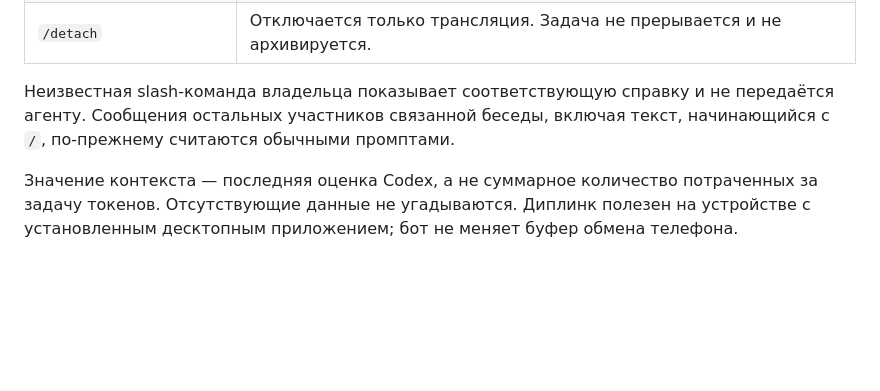
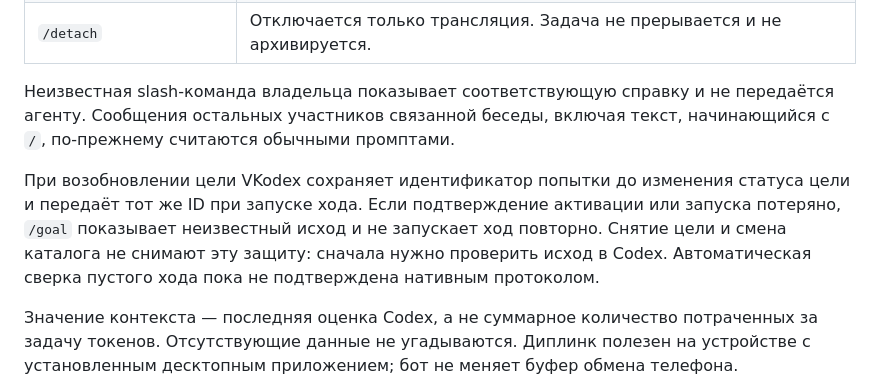
Before and after one commit to RedRatInHat/VKodex, a Markdown page: README.md, the part around the change. Drawn GitHub-style; blank space fills up the shorter version.

Commit message:
Document fail-closed goal continuation

```diff
--- a/README.md
+++ b/README.md
@@ -411,6 +411,8 @@ npm run health:check
 
 Неизвестная slash-команда владельца показывает соответствующую справку и не передаётся агенту. Сообщения остальных участников связанной беседы, включая текст, начинающийся с `/`, по-прежнему считаются обычными промптами.
 
+При возобновлении цели VKodex сохраняет идентификатор попытки до изменения статуса цели и передаёт тот же ID при запуске хода. Если подтверждение активации или запуска потеряно, `/goal` показывает неизвестный исход и не запускает ход повторно. Снятие цели и смена каталога не снимают эту защиту: сначала нужно проверить исход в Codex. Автоматическая сверка пустого хода пока не подтверждена нативным протоколом.
+
 Значение контекста — последняя оценка Codex, а не суммарное количество потраченных за задачу токенов. Отсутствующие данные не угадываются. Диплинк полезен на устройстве с установленным десктопным приложением; бот не меняет буфер обмена телефона.
 
 **Синхронизация названия:** переименование через меню VK сохраняет имя в каталоге Codex и меняет связанную беседу на `[VKodex] <имя>`. Переименование штатными средствами Codex обнаруживается при обновлении каталога и автоматически переносится в VK, в том числе после перезапуска моста. При временной ошибке VK автоматическая синхронизация повторяется с увеличивающимся интервалом; кнопку «Повторить для VK» можно использовать немедленно. Старое подтверждение не выполняет операцию повторно и не может перезаписать более новое имя.
```
Also changed, not shown: README_EN.md (+2 -0 lines).
